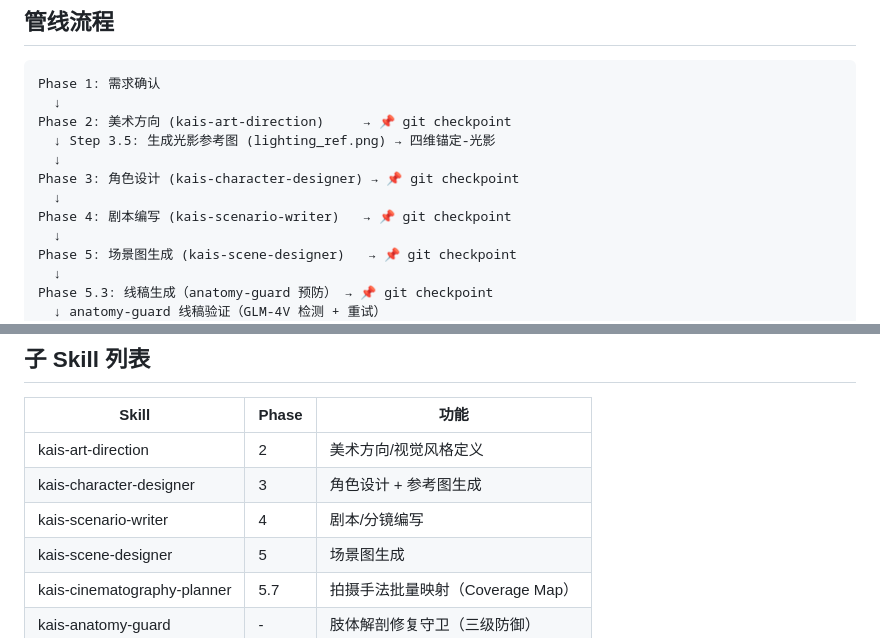
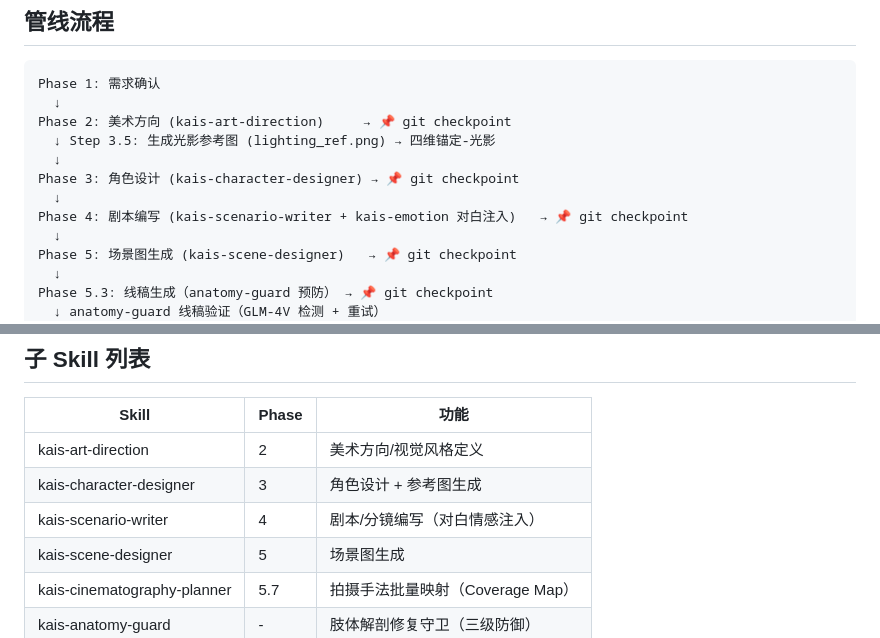
Before and after one commit to kaiger666888/kais-movie-agent, a Markdown page: SKILL.md, 2 parts joined by grey strips. GitHub-like rendering.

```diff
--- a/SKILL.md
+++ b/SKILL.md
@@ -13,7 +13,7 @@ Phase 2: 美术方向 (kais-art-direction)     → 📌 git checkpoint
   ↓
 Phase 3: 角色设计 (kais-character-designer) → 📌 git checkpoint
   ↓
-Phase 4: 剧本编写 (kais-scenario-writer)   → 📌 git checkpoint
+Phase 4: 剧本编写 (kais-scenario-writer + kais-emotion 对白注入)   → 📌 git checkpoint
   ↓
 Phase 5: 场景图生成 (kais-scene-designer)   → 📌 git checkpoint
   ↓
@@ -169,7 +169,7 @@ python3 lib/scripts/scene-evaluator.py --mode render spec.json assets/scenes/
 |-------|-------|------|
 | kais-art-direction | 2 | 美术方向/视觉风格定义 |
 | kais-character-designer | 3 | 角色设计 + 参考图生成 |
-| kais-scenario-writer | 4 | 剧本/分镜编写 |
+| kais-scenario-writer | 4 | 剧本/分镜编写（对白情感注入） |
 | kais-scene-designer | 5 | 场景图生成 |
 | kais-cinematography-planner | 5.7 | 拍摄手法批量映射（Coverage Map） |
 | kais-anatomy-guard | - | 肢体解剖修复守卫（三级防御） |
```
Also changed, not shown: skills/kais-scenario-writer/SKILL.md (+13 -1 lines).
